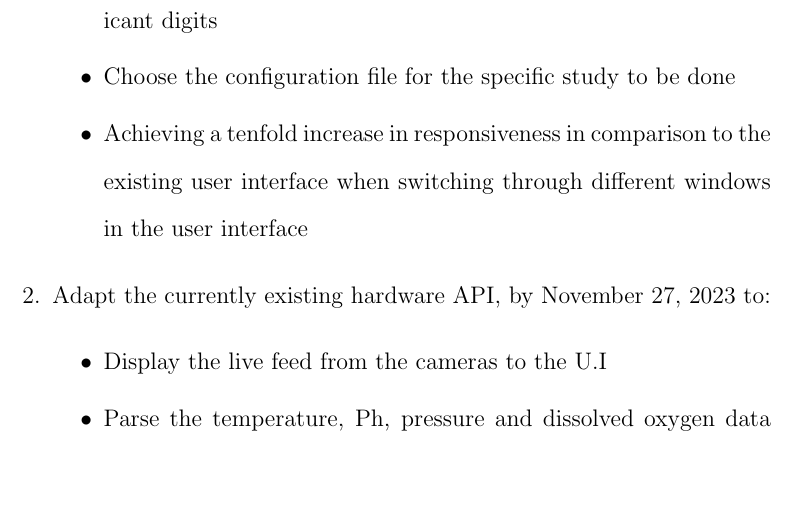
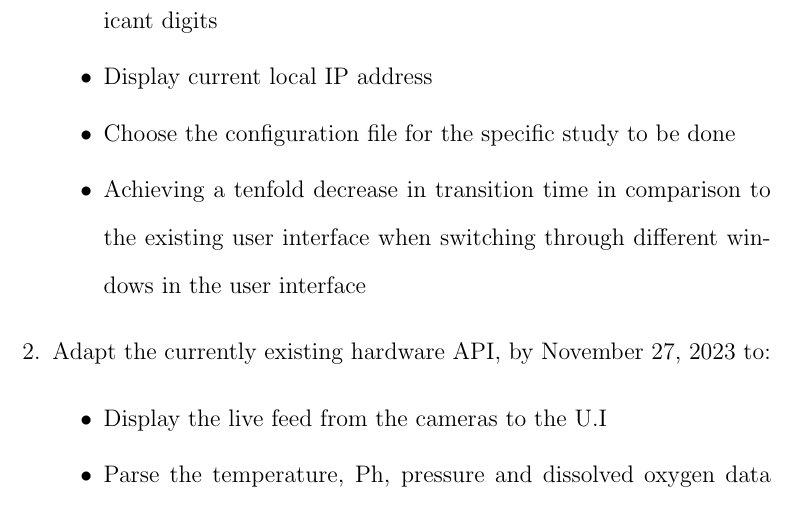
Before and after one commit to fabiomatos999/M.O.S.I.S, a LaTeX document (Proposal Report/proposal_report.tex, which reads Proposal Report/Objectives/Objectives.tex): part of page 6 of 33, cut so that both start at the same text, the shorter picture padded with empty space. Compiled offline with pdfLaTeX.

Commit message:
Add IP address objective and format objectives

```diff
--- a/Proposal Report/Objectives/Objectives.tex
+++ b/Proposal Report/Objectives/Objectives.tex
@@ -8,8 +8,9 @@
 		      \item Display Ph sensor data with an accuracy of 3 significant digits
 		      \item Display pressure sensor data with an accuracy of 3 significant digits.
 		      \item Display dissolved oxygen sensor data with an accuracy of 3 significant digits
+		      \item Display current local IP address
 		      \item Choose the configuration file for the specific study to be done
-        \item Achieving a tenfold increase in responsiveness in comparison to the existing user interface when switching through different windows in the user interface
+		      \item Achieving a tenfold decrease in transition time in comparison to the existing user interface when switching through different windows in the user interface
 	      \end{itemize}
 	\item Adapt the currently existing hardware API, by November 27, 2023 to:
 	      \begin{itemize}
```
Lines whose indentation alone changed are shown as unchanged.
